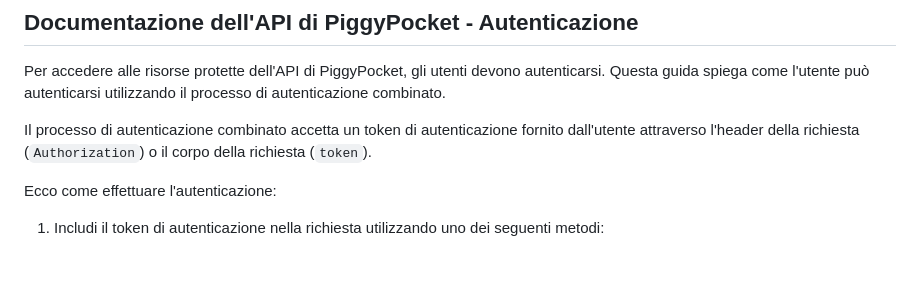
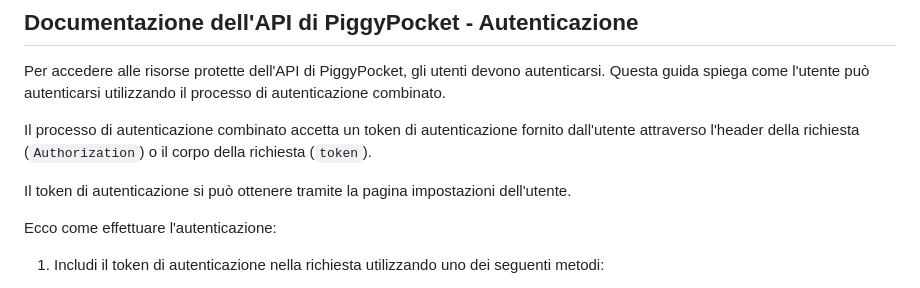
Before and after one commit to emanuele-toma/PiggyPocket, a Markdown page: API.md, the part around the change. GitHub-like rendering; blank space fills up the shorter version.

Commit message:
Chiarimento istruzioni API

```diff
--- a/API.md
+++ b/API.md
@@ -3,6 +3,8 @@
 Per accedere alle risorse protette dell'API di PiggyPocket, gli utenti devono autenticarsi. Questa guida spiega come l'utente può autenticarsi utilizzando il processo di autenticazione combinato.
 
 Il processo di autenticazione combinato accetta un token di autenticazione fornito dall'utente attraverso l'header della richiesta (`Authorization`) o il corpo della richiesta (`token`).
+
+Il token di autenticazione si può ottenere tramite la pagina impostazioni dell'utente.
 
 Ecco come effettuare l'autenticazione:
 
```
